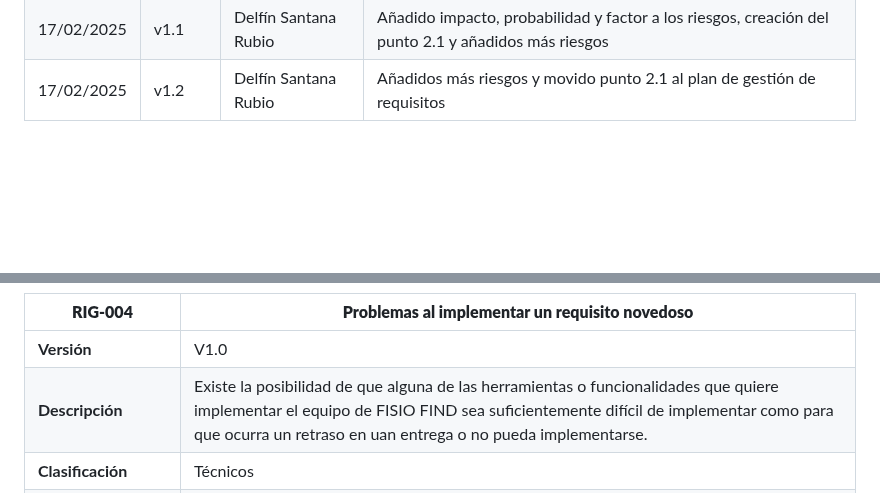
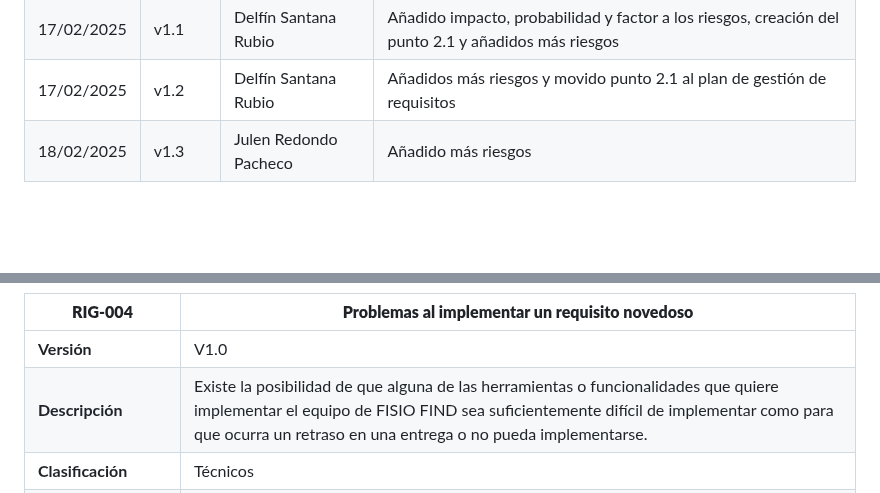
Before and after one commit to rgavira123/FISIOFIND_back, a Markdown page: docs/planification/risk-registry.md, 2 parts joined by grey strips. Drawn GitHub-style; blank space fills up the shorter version.

```diff
--- a/docs/planification/risk-registry.md
+++ b/docs/planification/risk-registry.md
@@ -61,6 +61,8 @@ classoption: "table"
 | 16/02/2025 | v1.0    | Delfín Santana Rubio          | Creación del documento y primeras modificaciones |
 | 17/02/2025 | v1.1    | Delfín Santana Rubio          | Añadido impacto, probabilidad y factor a los riesgos, creación del punto 2.1 y añadidos más riesgos |
 | 17/02/2025 | v1.2    | Delfín Santana Rubio          | Añadidos más riesgos y movido punto 2.1 al plan de gestión de requisitos  |
+| 18/02/2025 | v1.3    | Julen Redondo Pacheco          | Añadido más riesgos |
+
 
 <br>
 
@@ -106,7 +108,7 @@ En este documento se detallan cada uno de los riesgos contemplados en el proyect
 | **RIG-004** | **Problemas al implementar un requisito novedoso**  |
 | --- | --- |
 | **Versión** | V1.0 |
-| **Descripción** | Existe la posibilidad de que alguna de las herramientas o funcionalidades que quiere implementar el equipo de FISIO FIND sea suficientemente difícil de implementar como para que ocurra un retraso en uan entrega o no pueda implementarse.  |
+| **Descripción** | Existe la posibilidad de que alguna de las herramientas o funcionalidades que quiere implementar el equipo de FISIO FIND sea suficientemente difícil de implementar como para que ocurra un retraso en una entrega o no pueda implementarse.  |
 | **Clasificación** | Técnicos |
 | **Probabilidad**<br>**Impacto**<br>**Factor** | 3<br>6<br>18 |
 | **Prioridad** | 7 |
```
Also changed, not shown: other parts of docs/planification/risk-registry.md (+41 -11 lines).
